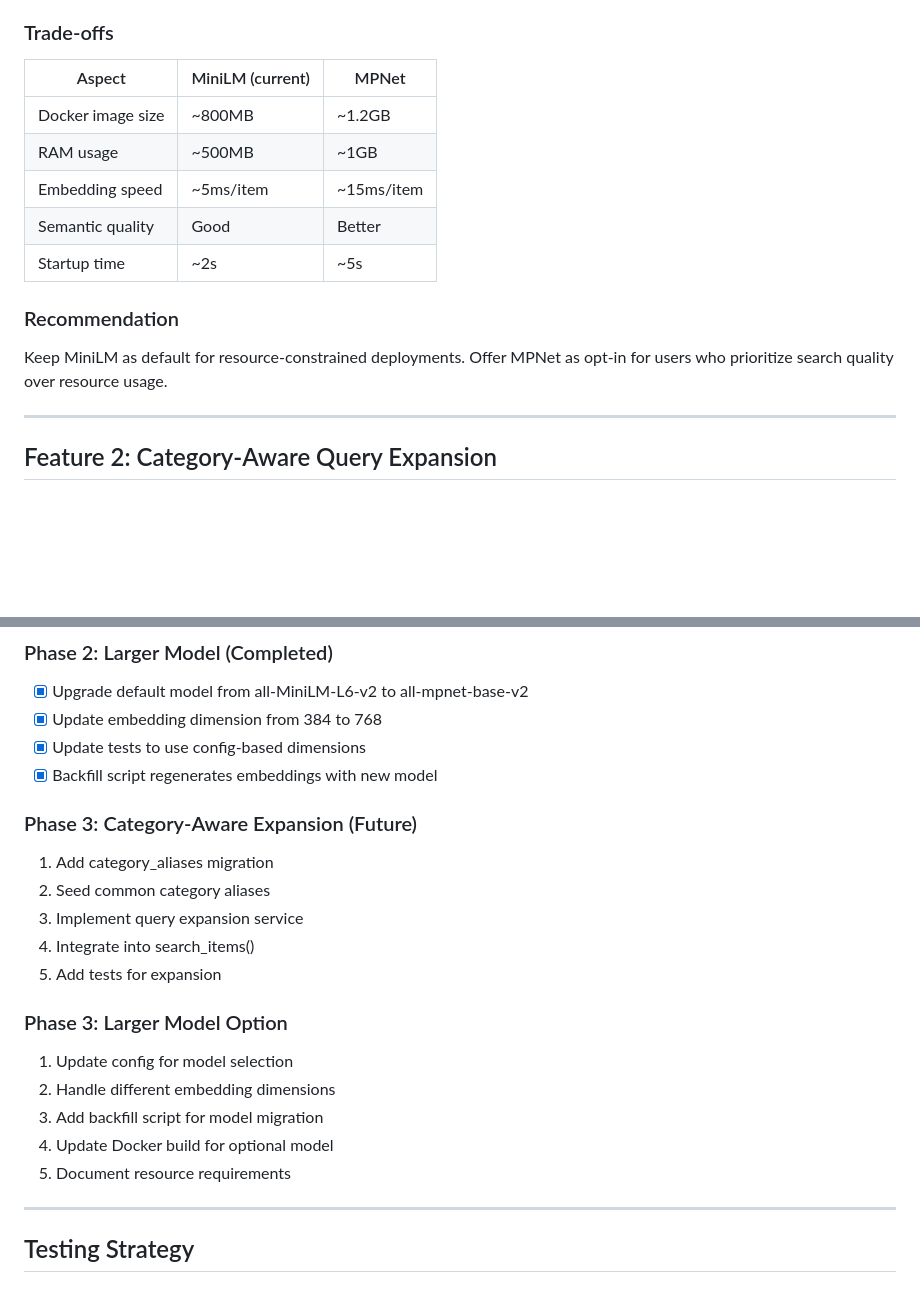
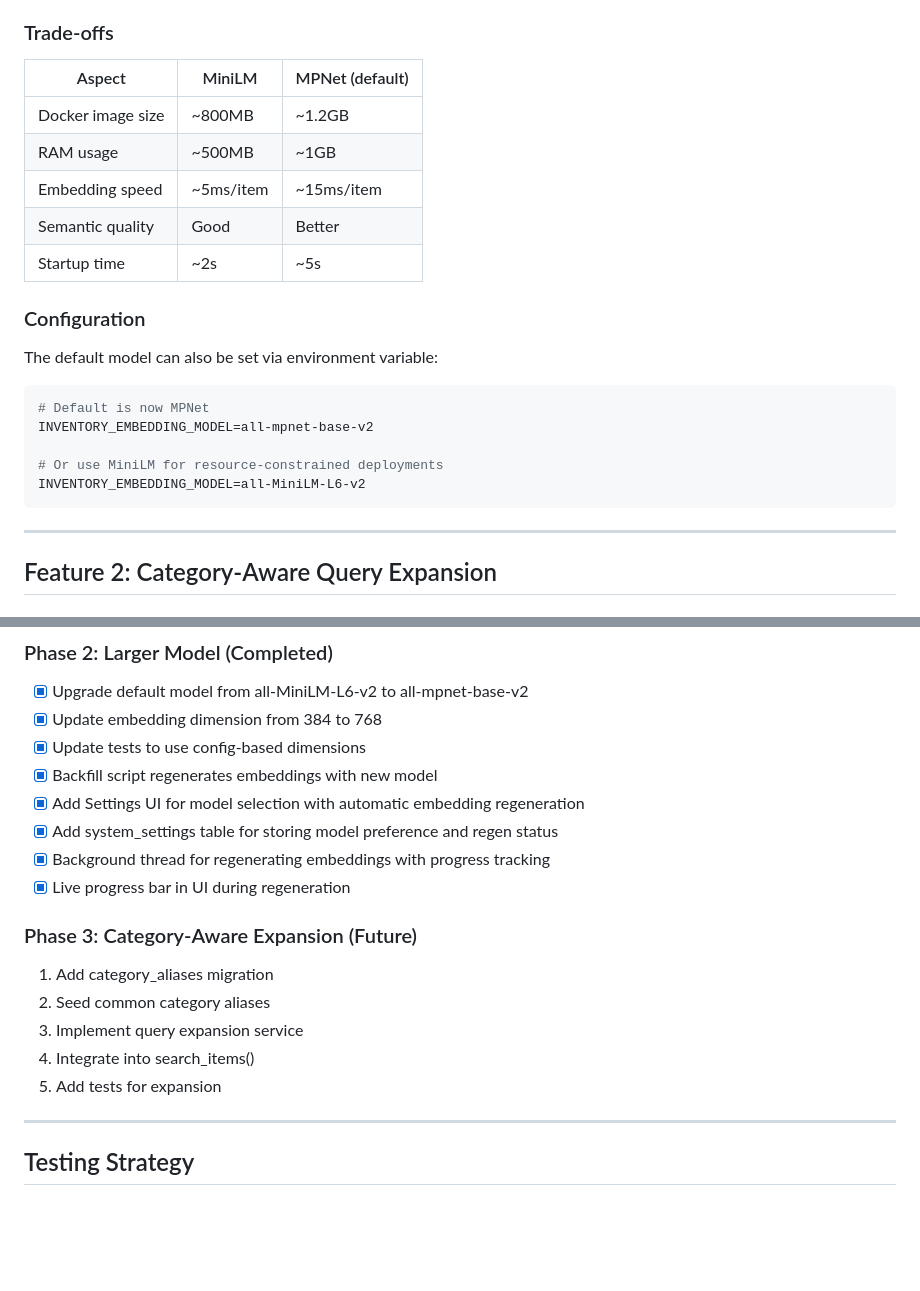
Before and after one commit to rmaxseiner/protea, a Markdown page: docs/features/enhanced-semantic-search.md, 2 parts joined by grey strips. GitHub-like rendering; blank space fills up the shorter version.

````diff
--- a/docs/features/enhanced-semantic-search.md
+++ b/docs/features/enhanced-semantic-search.md
@@ -80,17 +61,25 @@ INVENTORY_EMBEDDING_MODEL=all-mpnet-base-v2
 
 ### Trade-offs
 
-| Aspect | MiniLM (current) | MPNet |
-|--------|------------------|-------|
+| Aspect | MiniLM | MPNet (default) |
+|--------|--------|-----------------|
 | Docker image size | ~800MB | ~1.2GB |
 | RAM usage | ~500MB | ~1GB |
 | Embedding speed | ~5ms/item | ~15ms/item |
 | Semantic quality | Good | Better |
 | Startup time | ~2s | ~5s |
 
-### Recommendation
+### Configuration
 
-Keep MiniLM as default for resource-constrained deployments. Offer MPNet as opt-in for users who prioritize search quality over resource usage.
+The default model can also be set via environment variable:
+
+```bash
+# Default is now MPNet
+INVENTORY_EMBEDDING_MODEL=all-mpnet-base-v2
+
+# Or use MiniLM for resource-constrained deployments
+INVENTORY_EMBEDDING_MODEL=all-MiniLM-L6-v2
+```
 
 ---
 
@@ -280,6 +269,10 @@ Results: Bolts, Screws, Nails ranked by relevance
 - [x] Update embedding dimension from 384 to 768
 - [x] Update tests to use config-based dimensions
 - [x] Backfill script regenerates embeddings with new model
+- [x] Add Settings UI for model selection with automatic embedding regeneration
+- [x] Add system_settings table for storing model preference and regen status
+- [x] Background thread for regenerating embeddings with progress tracking
+- [x] Live progress bar in UI during regeneration
 
 ### Phase 3: Category-Aware Expansion (Future)
 1. Add category_aliases migration
@@ -287,13 +280,6 @@ Results: Bolts, Screws, Nails ranked by relevance
 3. Implement query expansion service
 4. Integrate into search_items()
 5. Add tests for expansion
-
-### Phase 3: Larger Model Option
-1. Update config for model selection
-2. Handle different embedding dimensions
-3. Add backfill script for model migration
-4. Update Docker build for optional model
-5. Document resource requirements
 
 ---
 
````
Also changed, not shown: other parts of docs/features/enhanced-semantic-search.md (+27 -46 lines).
